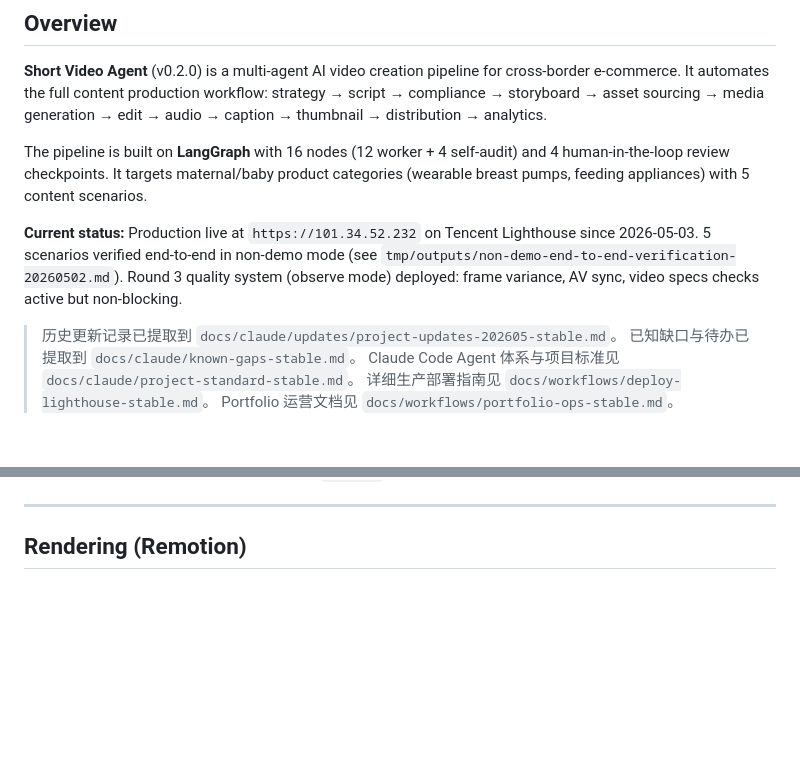
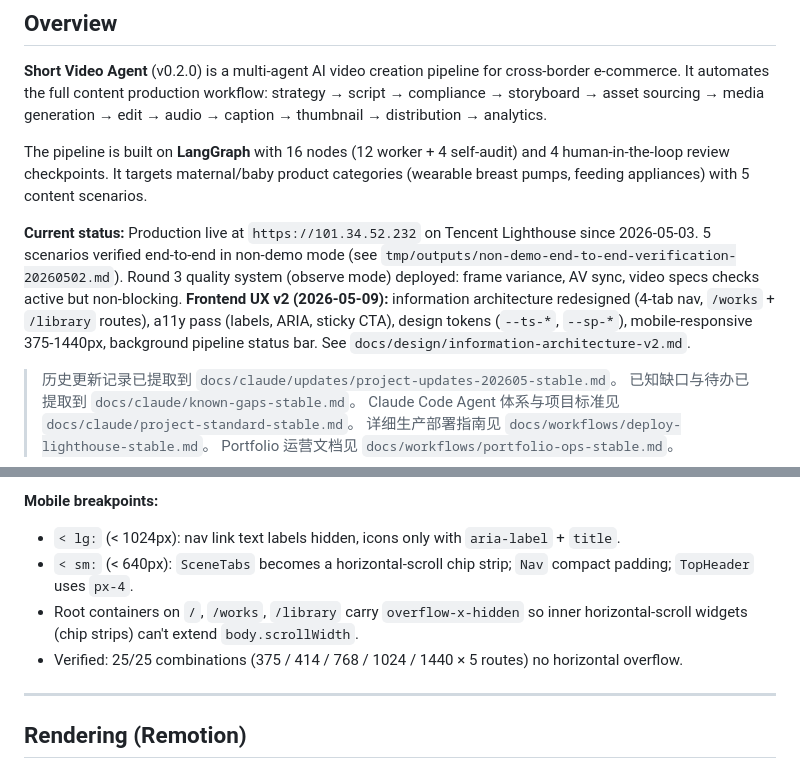
Before and after one commit to zjgulai/Lute_AI_Video, a Markdown page: CLAUDE.md, 2 parts joined by grey strips. Drawn GitHub-style; blank space fills up the shorter version.

```diff
--- a/CLAUDE.md
+++ b/CLAUDE.md
@@ -6,7 +6,7 @@
 
 The pipeline is built on **LangGraph** with 16 nodes (12 worker + 4 self-audit) and 4 human-in-the-loop review checkpoints. It targets maternal/baby product categories (wearable breast pumps, feeding appliances) with 5 content scenarios.
 
-**Current status:** Production live at `https://101.34.52.232` on Tencent Lighthouse since 2026-05-03. 5 scenarios verified end-to-end in non-demo mode (see `tmp/outputs/non-demo-end-to-end-verification-20260502.md`). Round 3 quality system (observe mode) deployed: frame variance, AV sync, video specs checks active but non-blocking.
+**Current status:** Production live at `https://101.34.52.232` on Tencent Lighthouse since 2026-05-03. 5 scenarios verified end-to-end in non-demo mode (see `tmp/outputs/non-demo-end-to-end-verification-20260502.md`). Round 3 quality system (observe mode) deployed: frame variance, AV sync, video specs checks active but non-blocking. **Frontend UX v2 (2026-05-09):** information architecture redesigned (4-tab nav, `/works` + `/library` routes), a11y pass (labels, ARIA, sticky CTA), design tokens (`--ts-*`, `--sp-*`), mobile-responsive 375-1440px, background pipeline status bar. See `docs/design/information-architecture-v2.md`.
 
 
 > 历史更新记录已提取到 `docs/claude/updates/project-updates-202605-stable.md`。
@@ -602,3 +652,9 @@ Backend URL and API key stored via `localStorage` with cookie fallback (privacy/
+**Mobile breakpoints:**
+
+- `< lg:` (< 1024px): nav link text labels hidden, icons only with `aria-label` + `title`.
+- `< sm:` (< 640px): `SceneTabs` becomes a horizontal-scroll chip strip; `Nav` compact padding; `TopHeader` uses `px-4`.
+- Root containers on `/`, `/works`, `/library` carry `overflow-x-hidden` so inner horizontal-scroll widgets (chip strips) can't extend `body.scrollWidth`.
+- Verified: 25/25 combinations (375 / 414 / 768 / 1024 / 1440 × 5 routes) no horizontal overflow.
 
 ---
 
```
Also changed, not shown: other parts of CLAUDE.md (+59 -9 lines).
